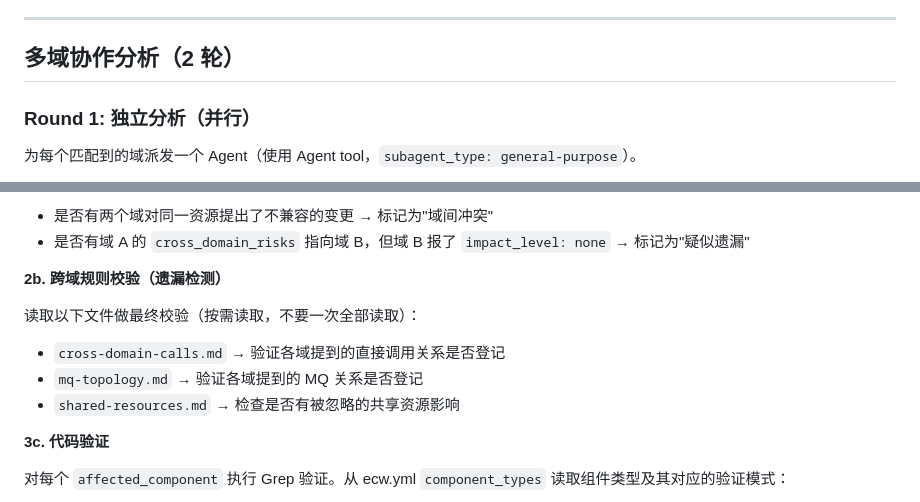
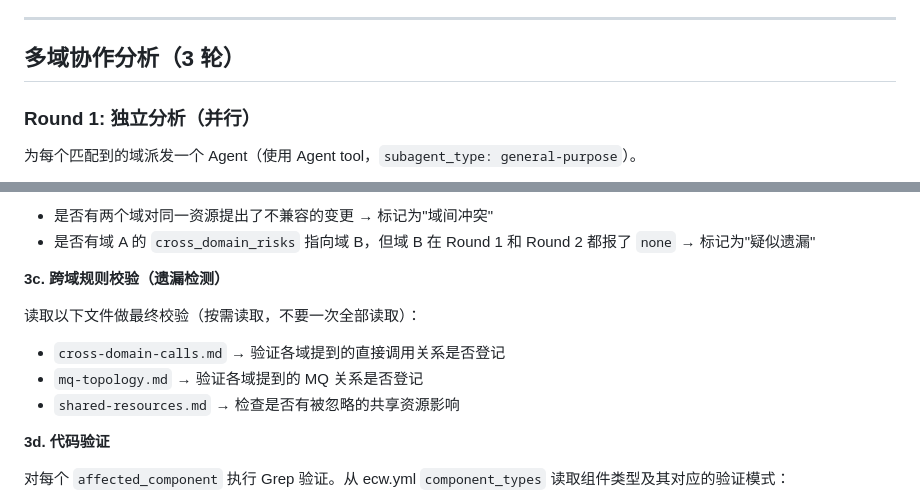
Before and after one commit to Aimeerrhythm/enterprise-change-workflow, a Markdown page: skills/domain-collab/SKILL.md, 2 parts joined by grey strips. Rendered like a GitHub page.

```diff
--- a/skills/domain-collab/SKILL.md
+++ b/skills/domain-collab/SKILL.md
@@ -56,7 +64,7 @@ description: |
 
 ---
 
-## 多域协作分析（2 轮）
+## 多域协作分析（3 轮）
 
 ### Round 1: 独立分析（并行）
 
@@ -136,14 +227,14 @@ notes: "其他需要注意的事项"
 - 是否有两个域对同一资源提出了不兼容的变更 → 标记为"域间冲突"
-- 是否有域 A 的 `cross_domain_risks` 指向域 B，但域 B 报了 `impact_level: none` → 标记为"疑似遗漏"
+- 是否有域 A 的 `cross_domain_risks` 指向域 B，但域 B 在 Round 1 和 Round 2 都报了 `none` → 标记为"疑似遗漏"
 
-**2b. 跨域规则校验（遗漏检测）**
+**3c. 跨域规则校验（遗漏检测）**
 
 读取以下文件做最终校验（按需读取，不要一次全部读取）：
 - `cross-domain-calls.md` → 验证各域提到的直接调用关系是否登记
 - `mq-topology.md` → 验证各域提到的 MQ 关系是否登记
 - `shared-resources.md` → 检查是否有被忽略的共享资源影响
 
-**3c. 代码验证**
+**3d. 代码验证**
 
 对每个 `affected_component` 执行 Grep 验证。从 ecw.yml `component_types` 读取组件类型及其对应的验证模式：
 - 服务层组件 → `Grep pattern="class {name}" path=项目根目录`
```
Also changed, not shown: other parts of skills/domain-collab/SKILL.md (+124 -14 lines).
